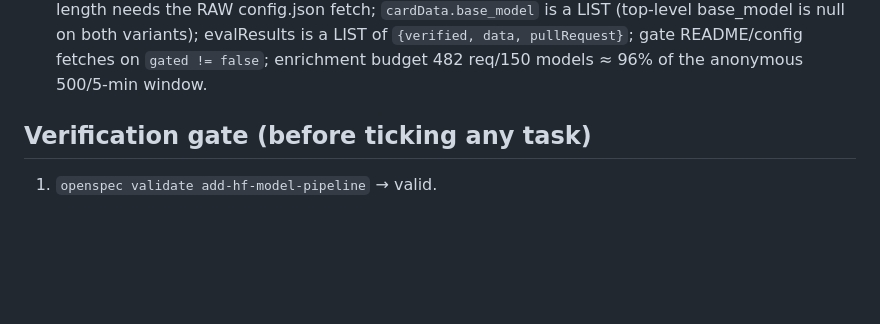
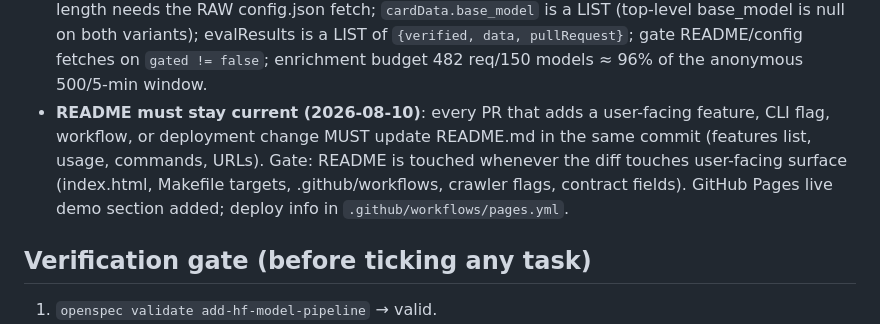
Before and after one commit to andyholst/what-llm, a Markdown page: AGENTS.md, the part around the change. Rendered like a GitHub page; blank space fills up the shorter version.

```diff
--- a/AGENTS.md
+++ b/AGENTS.md
@@ -117,6 +117,12 @@ lessons and gaps as they are discovered.
   LIST (top-level base_model is null on both variants); evalResults is a LIST of
   `{verified, data, pullRequest}`; gate README/config fetches on `gated != false`;
   enrichment budget 482 req/150 models ≈ 96% of the anonymous 500/5-min window.
+- **README must stay current (2026-08-10)**: every PR that adds a user-facing feature,
+  CLI flag, workflow, or deployment change MUST update README.md in the same commit
+  (features list, usage, commands, URLs). Gate: README is touched whenever the diff
+  touches user-facing surface (index.html, Makefile targets, .github/workflows,
+  crawler flags, contract fields). GitHub Pages live demo section added; deploy
+  info in `.github/workflows/pages.yml`.
 
 ## Verification gate (before ticking any task)
 
```
Also changed, not shown: README.md (+9 -0 lines).
